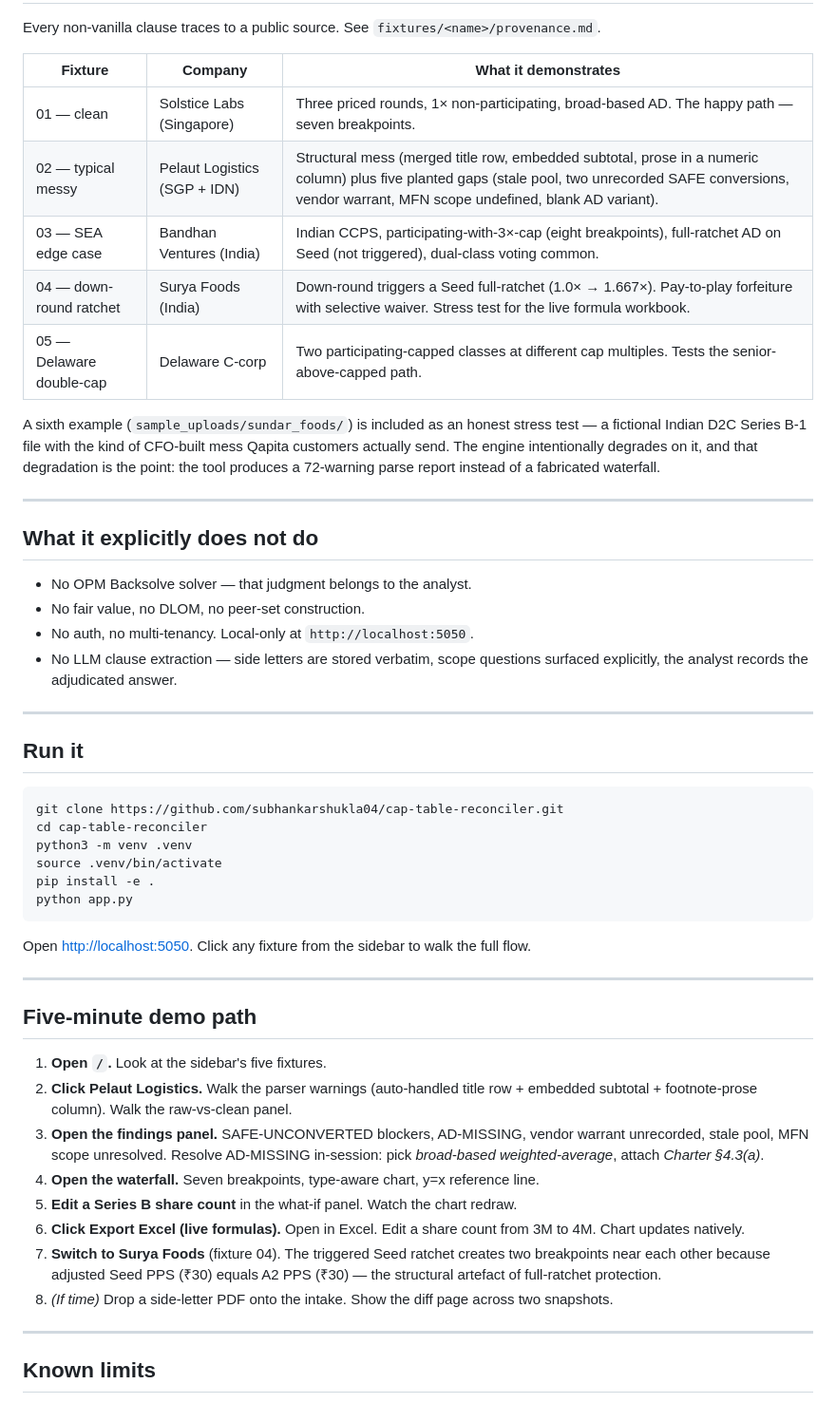
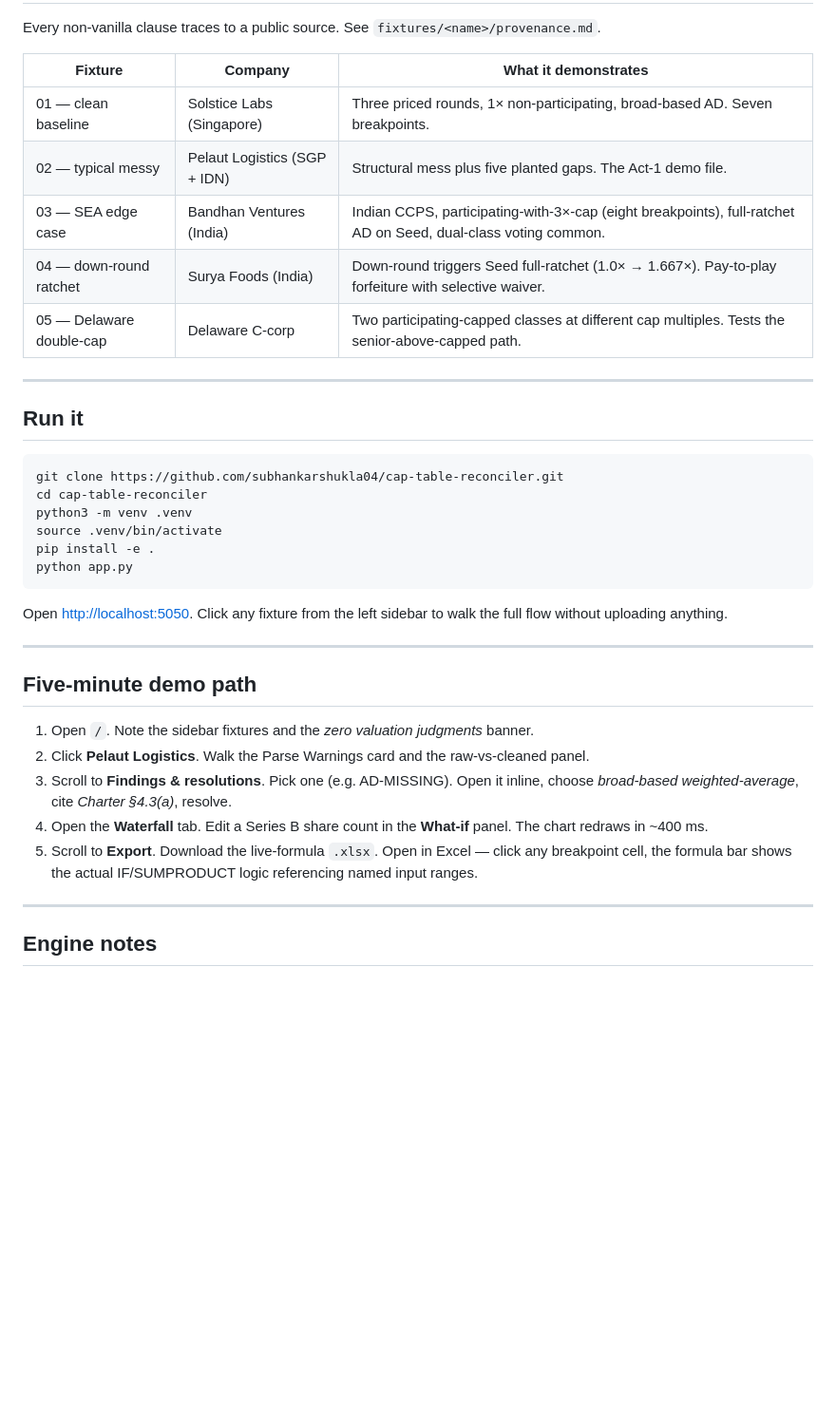
Before and after one commit to subhankarshukla04/cap-table-reconciler, a Markdown page: README.md, the part around one of its changes. Shown at 95% size. Drawn GitHub-style; blank space fills up the shorter version.

````diff
--- a/README.md
+++ b/README.md
@@ -35,22 +56,11 @@ Every non-vanilla clause traces to a public source. See `fixtures/<name>/provena
 
 | Fixture | Company | What it demonstrates |
 |---|---|---|
-| 01 — clean | Solstice Labs (Singapore) | Three priced rounds, 1× non-participating, broad-based AD. The happy path — seven breakpoints. |
-| 02 — typical messy | Pelaut Logistics (SGP + IDN) | Structural mess (merged title row, embedded subtotal, prose in a numeric column) plus five planted gaps (stale pool, two unrecorded SAFE conversions, vendor warrant, MFN scope undefined, blank AD variant). |
-| 03 — SEA edge case | Bandhan Ventures (India) | Indian CCPS, participating-with-3×-cap (eight breakpoints), full-ratchet AD on Seed (not triggered), dual-class voting common. |
-| 04 — down-round ratchet | Surya Foods (India) | Down-round triggers a Seed full-ratchet (1.0× → 1.667×). Pay-to-play forfeiture with selective waiver. Stress test for the live formula workbook. |
+| 01 — clean baseline | Solstice Labs (Singapore) | Three priced rounds, 1× non-participating, broad-based AD. Seven breakpoints. |
+| 02 — typical messy | Pelaut Logistics (SGP + IDN) | Structural mess plus five planted gaps. The Act-1 demo file. |
+| 03 — SEA edge case | Bandhan Ventures (India) | Indian CCPS, participating-with-3×-cap (eight breakpoints), full-ratchet AD on Seed, dual-class voting common. |
+| 04 — down-round ratchet | Surya Foods (India) | Down-round triggers Seed full-ratchet (1.0× → 1.667×). Pay-to-play forfeiture with selective waiver. |
 | 05 — Delaware double-cap | Delaware C-corp | Two participating-capped classes at different cap multiples. Tests the senior-above-capped path. |
-
-A sixth example (`sample_uploads/sundar_foods/`) is included as an honest stress test — a fictional Indian D2C Series B-1 file with the kind of CFO-built mess Qapita customers actually send. The engine intentionally degrades on it, and that degradation is the point: the tool produces a 72-warning parse report instead of a fabricated waterfall.
-
----
-
-## What it explicitly does **not** do
-
-- No OPM Backsolve solver — that judgment belongs to the analyst.
-- No fair value, no DLOM, no peer-set construction.
-- No auth, no multi-tenancy. Local-only at `http://localhost:5050`.
-- No LLM clause extraction — side letters are stored verbatim, scope questions surfaced explicitly, the analyst records the adjudicated answer.
 
 ---
 
@@ -65,22 +75,19 @@ pip install -e .
 python app.py
 ```
 
-Open <http://localhost:5050>. Click any fixture from the sidebar to walk the full flow.
+Open <http://localhost:5050>. Click any fixture from the left sidebar to walk the full flow without uploading anything.
 
 ---
 
 ## Five-minute demo path
 
-1. **Open `/`.** Look at the sidebar's five fixtures.
-2. **Click Pelaut Logistics.** Walk the parser warnings (auto-handled title row + embedded subtotal + footnote-prose column). Walk the raw-vs-clean panel.
-3. **Open the findings panel.** SAFE-UNCONVERTED blockers, AD-MISSING, vendor warrant unrecorded, stale pool, MFN scope unresolved. Resolve AD-MISSING in-session: pick *broad-based weighted-average*, attach *Charter §4.3(a)*.
-4. **Open the waterfall.** Seven breakpoints, type-aware chart, y=x reference line.
-5. **Edit a Series B share count** in the what-if panel. Watch the chart redraw.
-6. **Click Export Excel (live formulas).** Open in Excel. Edit a share count from 3M to 4M. Chart updates natively.
-7. **Switch to Surya Foods** (fixture 04). The triggered Seed ratchet creates two breakpoints near each other because adjusted Seed PPS (₹30) equals A2 PPS (₹30) — the structural artefact of full-ratchet protection.
-8. *(If time)* Drop a side-letter PDF onto the intake. Show the diff page across two snapshots.
+1. Open `/`. Note the sidebar fixtures and the *zero valuation judgments* banner.
+2. Click **Pelaut Logistics**. Walk the Parse Warnings card and the raw-vs-cleaned panel.
+3. Scroll to **Findings & resolutions**. Pick one (e.g. AD-MISSING). Open it inline, choose *broad-based weighted-average*, cite *Charter §4.3(a)*, resolve.
+4. Open the **Waterfall** tab. Edit a Series B share count in the **What-if** panel. The chart redraws in ~400 ms.
+5. Scroll to **Export**. Download the live-formula `.xlsx`. Open in Excel — click any breakpoint cell, the formula bar shows the actual IF/SUMPRODUCT logic referencing named input ranges.
 
 ---
 
-## Known limits
+## Engine notes
 
````
Also changed, not shown: other parts of README.md (+47 -35 lines).
